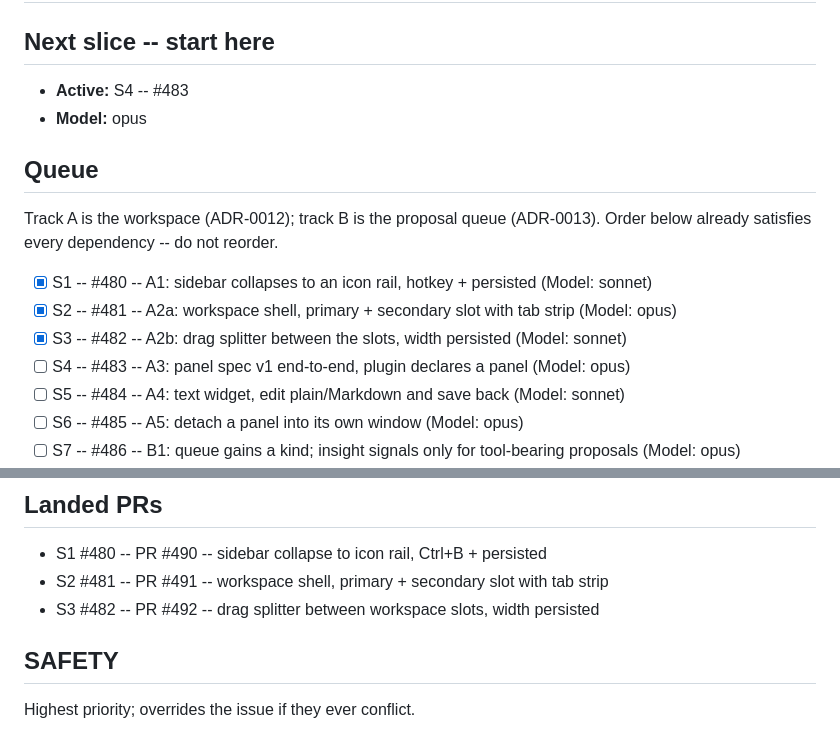
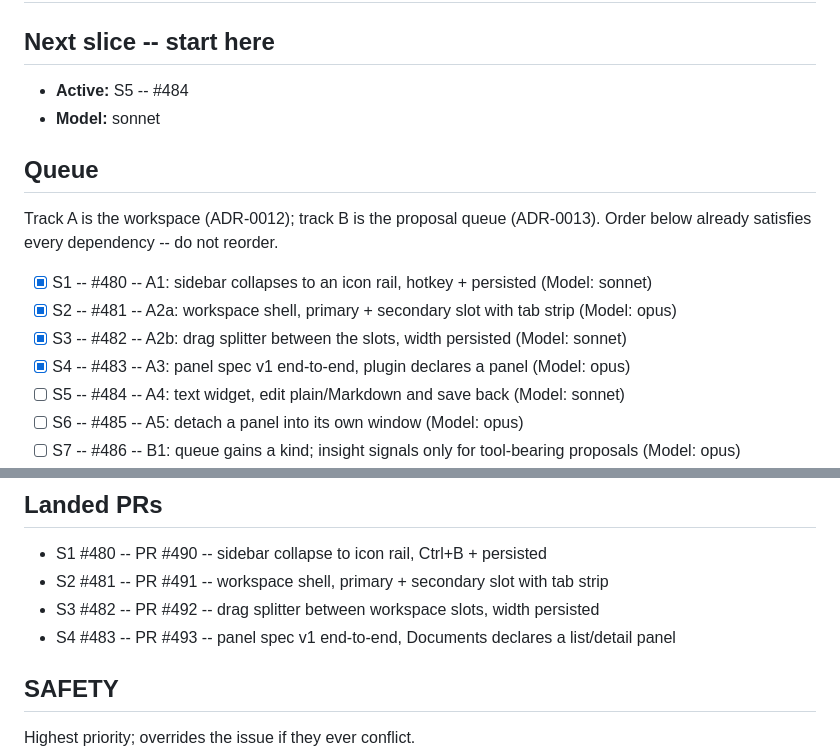
Before and after one commit to iggyghub/OpenMind, a Markdown page: UI2.md, 2 parts joined by grey strips. GitHub-like rendering.

Commit message:
docs(ui2): tick S4 #483, activate S5 #484 (sonnet), add PR #493
Co-Authored-By: Claude Opus 4.7 <noreply@anthropic.com>

```diff
--- a/UI2.md
+++ b/UI2.md
@@ -13,8 +13,8 @@ slice as its issue specifies, opens a per-issue PR, merges it, then rewrites the
 
 ## Next slice -- start here
 
-- **Active:** S4 -- #483
-- **Model:** opus
+- **Active:** S5 -- #484
+- **Model:** sonnet
 
 ## Queue
 
@@ -24,7 +24,7 @@ Order below already satisfies every dependency -- do not reorder.
 - [x] S1 -- #480 -- A1: sidebar collapses to an icon rail, hotkey + persisted (Model: sonnet)
 - [x] S2 -- #481 -- A2a: workspace shell, primary + secondary slot with tab strip (Model: opus)
 - [x] S3 -- #482 -- A2b: drag splitter between the slots, width persisted (Model: sonnet)
-- [ ] S4 -- #483 -- A3: panel spec v1 end-to-end, plugin declares a panel (Model: opus)
+- [x] S4 -- #483 -- A3: panel spec v1 end-to-end, plugin declares a panel (Model: opus)
 - [ ] S5 -- #484 -- A4: text widget, edit plain/Markdown and save back (Model: sonnet)
 - [ ] S6 -- #485 -- A5: detach a panel into its own window (Model: opus)
 - [ ] S7 -- #486 -- B1: queue gains a kind; insight signals only for tool-bearing proposals (Model: opus)
@@ -39,6 +39,7 @@ slice, set the next entry's model on the `Model:` line above.
 - S1 #480 -- PR #490 -- sidebar collapse to icon rail, Ctrl+B + persisted
 - S2 #481 -- PR #491 -- workspace shell, primary + secondary slot with tab strip
 - S3 #482 -- PR #492 -- drag splitter between workspace slots, width persisted
+- S4 #483 -- PR #493 -- panel spec v1 end-to-end, Documents declares a list/detail panel
 
 ## SAFETY
 
```
